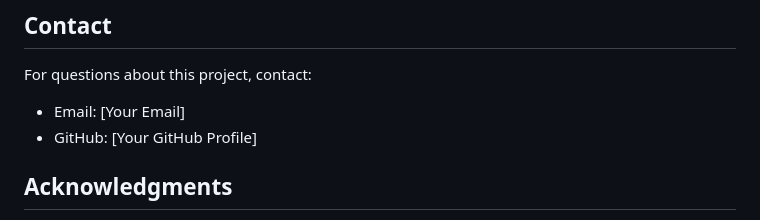
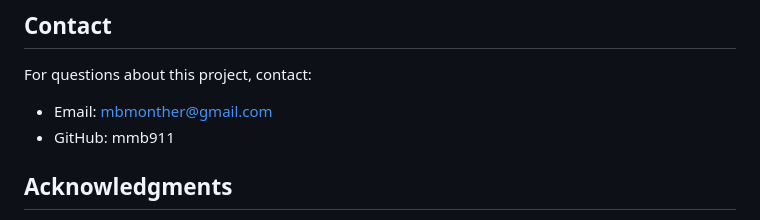
Before and after one commit to mmb911/Exercise_app, a Markdown page: README.md, the part around the change. Rendered like a GitHub page.

Commit message:
Update README.md
add personal data  to README

```diff
--- a/README.md
+++ b/README.md
@@ -293,8 +293,8 @@ Exercise_app/
 ## Contact
 
 For questions about this project, contact:
-- Email: [Your Email]
-- GitHub: [Your GitHub Profile]
+- Email: mbmonther@gmail.com
+- GitHub: mmb911
 
 ## Acknowledgments
 
```
